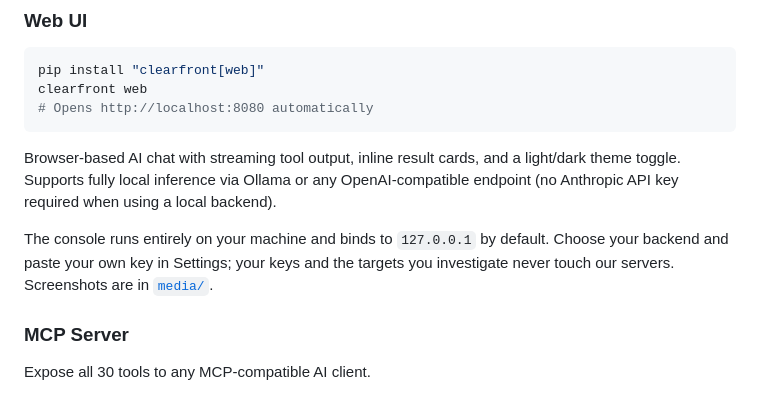
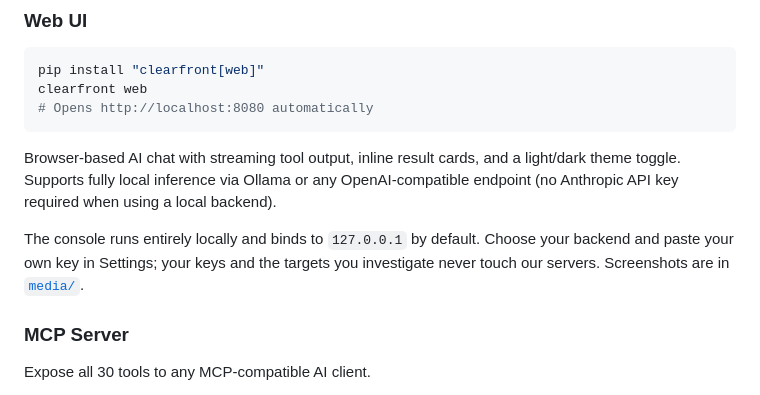
Before and after one commit to scottmartinanderson/clearfront, a Markdown page: README.md, the part around the change. Rendered like a GitHub page.

```diff
--- a/README.md
+++ b/README.md
@@ -157,7 +157,7 @@ clearfront web
 
 Browser-based AI chat with streaming tool output, inline result cards, and a light/dark theme toggle. Supports fully local inference via Ollama or any OpenAI-compatible endpoint (no Anthropic API key required when using a local backend).
 
-The console runs entirely on your machine and binds to `127.0.0.1` by default. Choose your backend and paste your own key in Settings; your keys and the targets you investigate never touch our servers. Screenshots are in [`media/`](media/).
+The console runs entirely locally and binds to `127.0.0.1` by default. Choose your backend and paste your own key in Settings; your keys and the targets you investigate never touch our servers. Screenshots are in [`media/`](media/).
 
 ### MCP Server
 
```
Also changed, not shown: skills/clearfront-osint/SKILL.md (+79 -106 lines).
